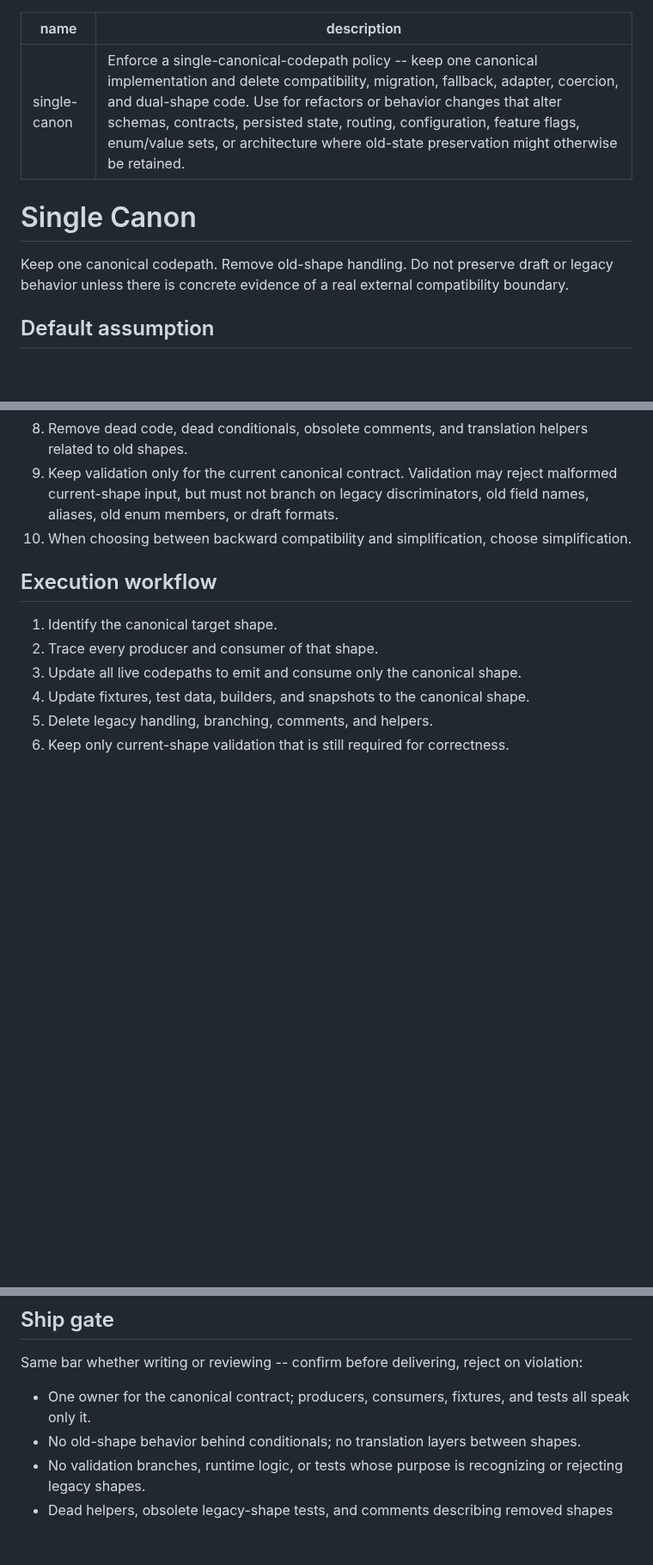
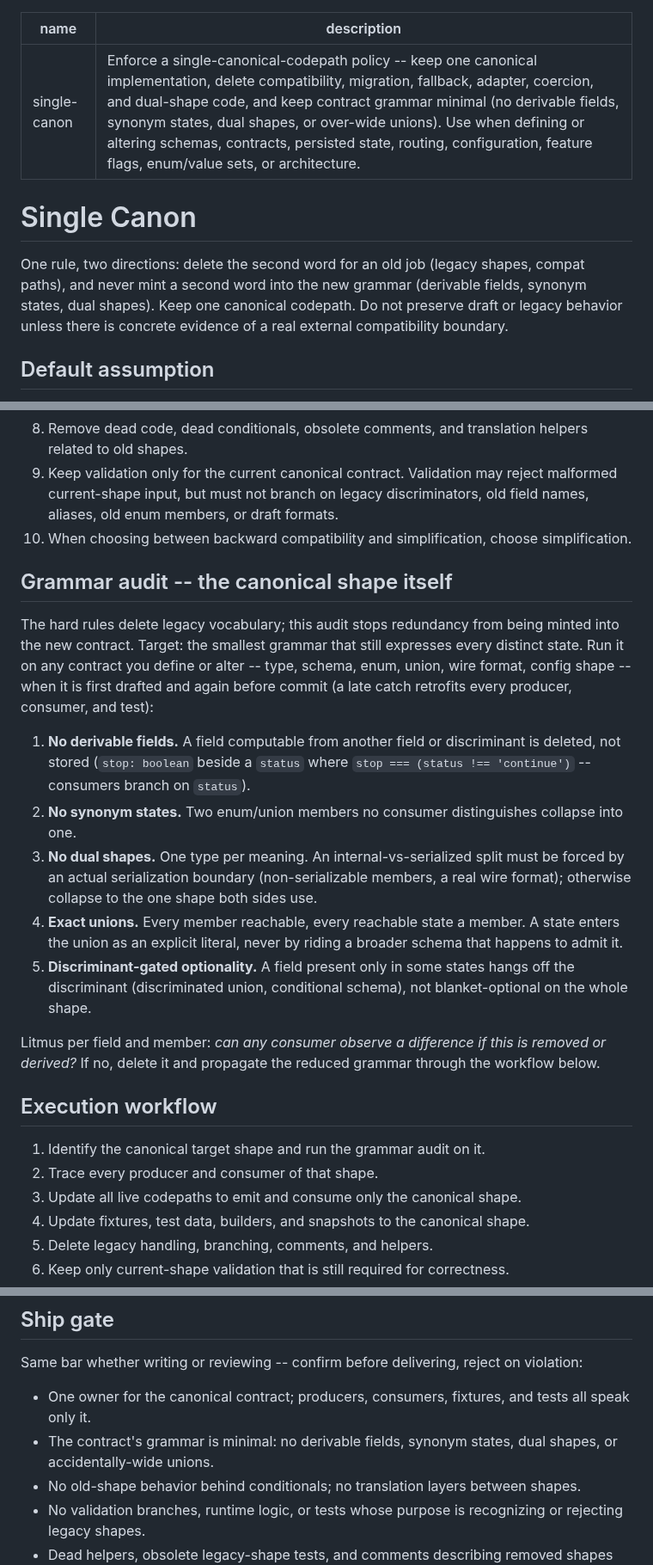
Before and after one commit to ain3sh/.agents, a Markdown page: skills/single-canon/SKILL.md, 3 parts joined by grey strips. Shown at 86% size. Drawn GitHub-style; blank space fills up the shorter version.

Commit message:
feat(single-canon): add constructive grammar audit for contract shapes
single-canon only deleted legacy vocabulary; nothing caught redundancy minted
into a *new* contract (derivable fields like stop beside status, synonym union
members, internal-vs-serialized dual shapes, blanket-optional fields). Add a
five-point grammar audit with a per-field litmus, wire it into the execution
workflow and ship gate, and broaden the AGENTS.md dispatch row to 'defining or
touching' so the skill loads when a contract is authored, not only refactored.

Injection stays with the existing moment->skill dispatch table: the routing
already fired at this moment; the encoded content had the gap.

Co-authored-by: factory-droid[bot] <138933559+factory-droid[bot]@users.noreply.github.com>

```diff
--- a/skills/single-canon/SKILL.md
+++ b/skills/single-canon/SKILL.md
@@ -1,11 +1,11 @@
 ---
 name: single-canon
-description: Enforce a single-canonical-codepath policy -- keep one canonical implementation and delete compatibility, migration, fallback, adapter, coercion, and dual-shape code. Use for refactors or behavior changes that alter schemas, contracts, persisted state, routing, configuration, feature flags, enum/value sets, or architecture where old-state preservation might otherwise be retained.
+description: Enforce a single-canonical-codepath policy -- keep one canonical implementation, delete compatibility, migration, fallback, adapter, coercion, and dual-shape code, and keep contract grammar minimal (no derivable fields, synonym states, dual shapes, or over-wide unions). Use when defining or altering schemas, contracts, persisted state, routing, configuration, feature flags, enum/value sets, or architecture.
 ---
 
 # Single Canon
 
-Keep one canonical codepath. Remove old-shape handling. Do not preserve draft or legacy behavior unless there is concrete evidence of a real external compatibility boundary.
+One rule, two directions: delete the second word for an old job (legacy shapes, compat paths), and never mint a second word into the new grammar (derivable fields, synonym states, dual shapes). Keep one canonical codepath. Do not preserve draft or legacy behavior unless there is concrete evidence of a real external compatibility boundary.
 
 ## Default assumption
 
@@ -34,9 +34,21 @@ Apply in order:
 09. Keep validation only for the current canonical contract. Validation may reject malformed current-shape input, but must not branch on legacy discriminators, old field names, aliases, old enum members, or draft formats.
 10. When choosing between backward compatibility and simplification, choose simplification.
 
+## Grammar audit -- the canonical shape itself
+
+The hard rules delete legacy vocabulary; this audit stops redundancy from being minted into the new contract. Target: the smallest grammar that still expresses every distinct state. Run it on any contract you define or alter -- type, schema, enum, union, wire format, config shape -- when it is first drafted and again before commit (a late catch retrofits every producer, consumer, and test):
+
+1. **No derivable fields.** A field computable from another field or discriminant is deleted, not stored (`stop: boolean` beside a `status` where `stop === (status !== 'continue')` -- consumers branch on `status`).
+2. **No synonym states.** Two enum/union members no consumer distinguishes collapse into one.
+3. **No dual shapes.** One type per meaning. An internal-vs-serialized split must be forced by an actual serialization boundary (non-serializable members, a real wire format); otherwise collapse to the one shape both sides use.
+4. **Exact unions.** Every member reachable, every reachable state a member. A state enters the union as an explicit literal, never by riding a broader schema that happens to admit it.
+5. **Discriminant-gated optionality.** A field present only in some states hangs off the discriminant (discriminated union, conditional schema), not blanket-optional on the whole shape.
+
+Litmus per field and member: *can any consumer observe a difference if this is removed or derived?* If no, delete it and propagate the reduced grammar through the workflow below.
+
 ## Execution workflow
 
-1. Identify the canonical target shape.
+1. Identify the canonical target shape and run the grammar audit on it.
 2. Trace every producer and consumer of that shape.
 3. Update all live codepaths to emit and consume only the canonical shape.
 4. Update fixtures, test data, builders, and snapshots to the canonical shape.
@@ -49,6 +61,7 @@ Apply in order:
 Same bar whether writing or reviewing -- confirm before delivering, reject on violation:
 
 - One owner for the canonical contract; producers, consumers, fixtures, and tests all speak only it.
+- The contract's grammar is minimal: no derivable fields, synonym states, dual shapes, or accidentally-wide unions.
 - No old-shape behavior behind conditionals; no translation layers between shapes.
 - No validation branches, runtime logic, or tests whose purpose is recognizing or rejecting legacy shapes.
 - Dead helpers, obsolete legacy-shape tests, and comments describing removed shapes are gone.
```
Also changed, not shown: AGENTS.md (+1 -1 lines).
